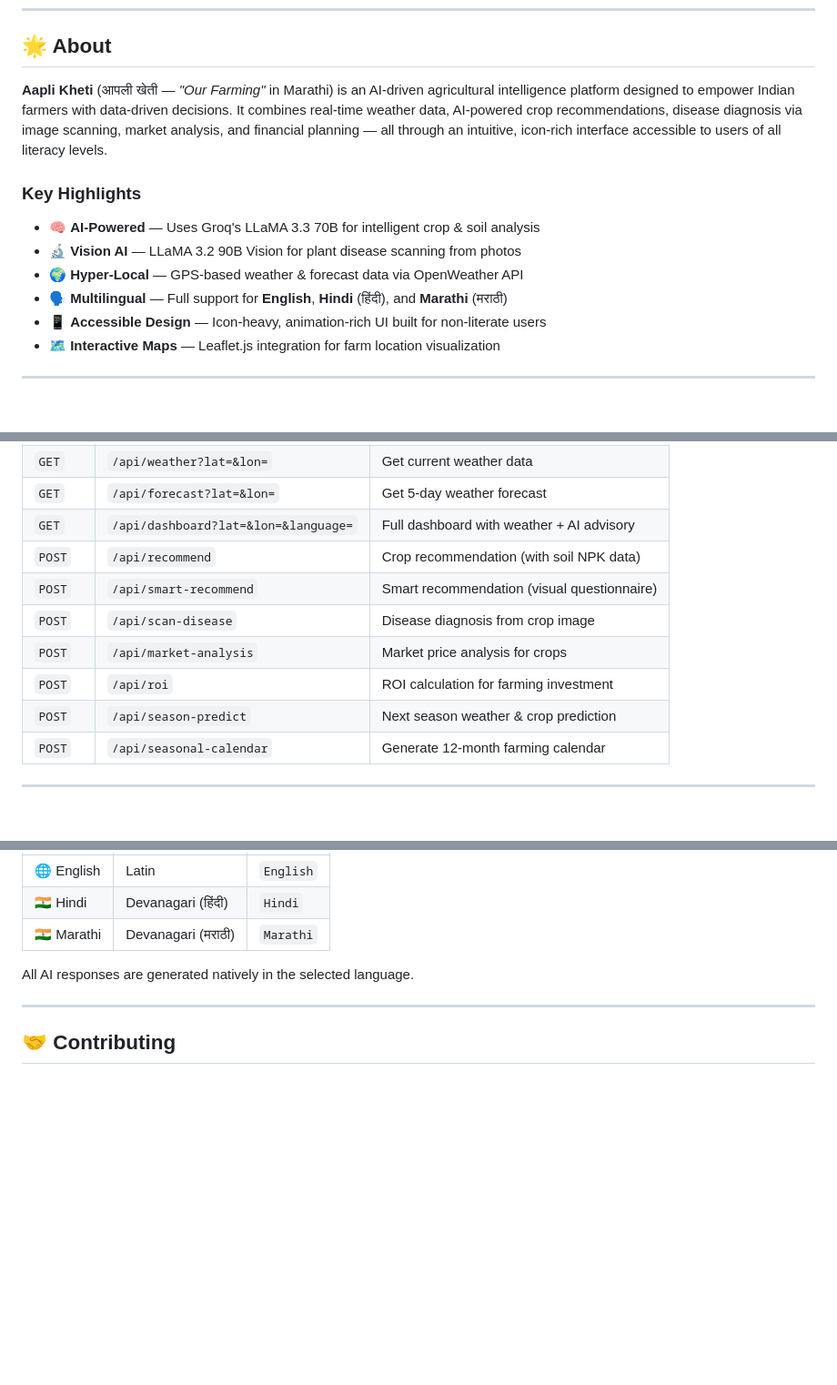
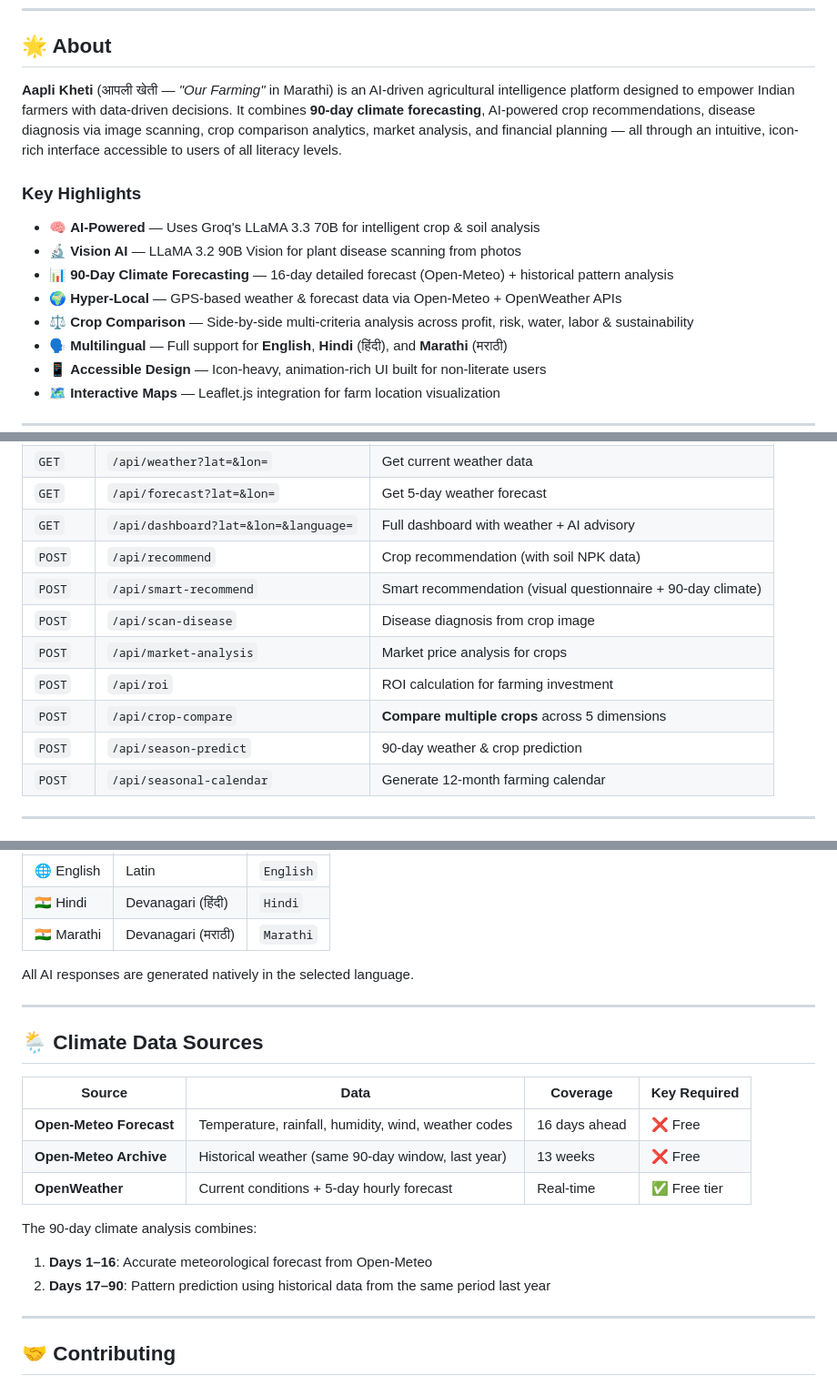
Before and after one commit to Ibrahim1224/Aapli-Kheti, a Markdown page: README.md, 3 parts joined by grey strips. Shown at 91% size. Rendered like a GitHub page; blank space fills up the shorter version.

```diff
--- a/README.md
+++ b/README.md
@@ -29,13 +30,15 @@
 
 ## 🌟 About
 
-**Aapli Kheti** (आपली खेती — *"Our Farming"* in Marathi) is an AI-driven agricultural intelligence platform designed to empower Indian farmers with data-driven decisions. It combines real-time weather data, AI-powered crop recommendations, disease diagnosis via image scanning, market analysis, and financial planning — all through an intuitive, icon-rich interface accessible to users of all literacy levels.
+**Aapli Kheti** (आपली खेती — *"Our Farming"* in Marathi) is an AI-driven agricultural intelligence platform designed to empower Indian farmers with data-driven decisions. It combines **90-day climate forecasting**, AI-powered crop recommendations, disease diagnosis via image scanning, crop comparison analytics, market analysis, and financial planning — all through an intuitive, icon-rich interface accessible to users of all literacy levels.
 
 ### Key Highlights
 
 - 🧠 **AI-Powered** — Uses Groq's LLaMA 3.3 70B for intelligent crop & soil analysis
 - 🔬 **Vision AI** — LLaMA 3.2 90B Vision for plant disease scanning from photos
-- 🌍 **Hyper-Local** — GPS-based weather & forecast data via OpenWeather API
+- 📊 **90-Day Climate Forecasting** — 16-day detailed forecast (Open-Meteo) + historical pattern analysis
+- 🌍 **Hyper-Local** — GPS-based weather & forecast data via Open-Meteo + OpenWeather APIs
+- ⚖️ **Crop Comparison** — Side-by-side multi-criteria analysis across profit, risk, water, labor & sustainability
 - 🗣️ **Multilingual** — Full support for **English**, **Hindi** (हिंदी), and **Marathi** (मराठी)
 - 📱 **Accessible Design** — Icon-heavy, animation-rich UI built for non-literate users
 - 🗺️ **Interactive Maps** — Leaflet.js integration for farm location visualization
@@ -182,11 +209,12 @@ Open your browser at **[http://127.0.0.1:8000](http://127.0.0.1:8000)** 🚀
 | `GET` | `/api/forecast?lat=&lon=` | Get 5-day weather forecast |
 | `GET` | `/api/dashboard?lat=&lon=&language=` | Full dashboard with weather + AI advisory |
 | `POST` | `/api/recommend` | Crop recommendation (with soil NPK data) |
-| `POST` | `/api/smart-recommend` | Smart recommendation (visual questionnaire) |
+| `POST` | `/api/smart-recommend` | Smart recommendation (visual questionnaire + 90-day climate) |
 | `POST` | `/api/scan-disease` | Disease diagnosis from crop image |
 | `POST` | `/api/market-analysis` | Market price analysis for crops |
 | `POST` | `/api/roi` | ROI calculation for farming investment |
-| `POST` | `/api/season-predict` | Next season weather & crop prediction |
+| `POST` | `/api/crop-compare` | **Compare multiple crops** across 5 dimensions |
+| `POST` | `/api/season-predict` | 90-day weather & crop prediction |
 | `POST` | `/api/seasonal-calendar` | Generate 12-month farming calendar |
 
 ---
@@ -202,6 +230,20 @@ The platform supports three languages, switchable from the header dropdown:
 | 🇮🇳 Marathi | Devanagari (मराठी) | `Marathi` |
 
 All AI responses are generated natively in the selected language.
+
+---
+
+## 🌦️ Climate Data Sources
+
+| Source | Data | Coverage | Key Required |
+|--------|------|----------|-------------|
+| **Open-Meteo Forecast** | Temperature, rainfall, humidity, wind, weather codes | 16 days ahead | ❌ Free |
+| **Open-Meteo Archive** | Historical weather (same 90-day window, last year) | 13 weeks | ❌ Free |
+| **OpenWeather** | Current conditions + 5-day hourly forecast | Real-time | ✅ Free tier |
+
+The 90-day climate analysis combines:
+1. **Days 1–16**: Accurate meteorological forecast from Open-Meteo
+2. **Days 17–90**: Pattern prediction using historical data from the same period last year
 
 ---
 
```
Also changed, not shown: other parts of README.md (+33 -8 lines).
